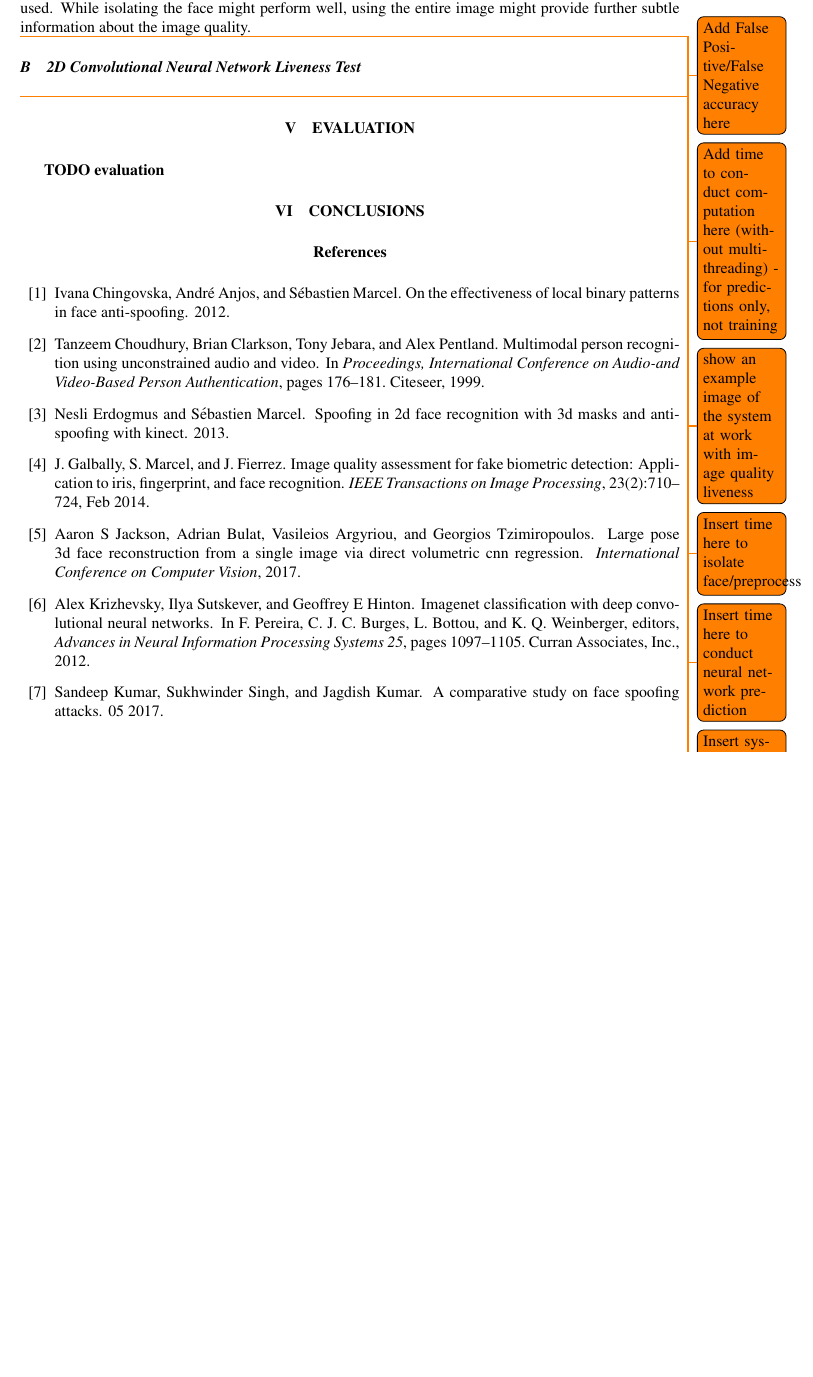
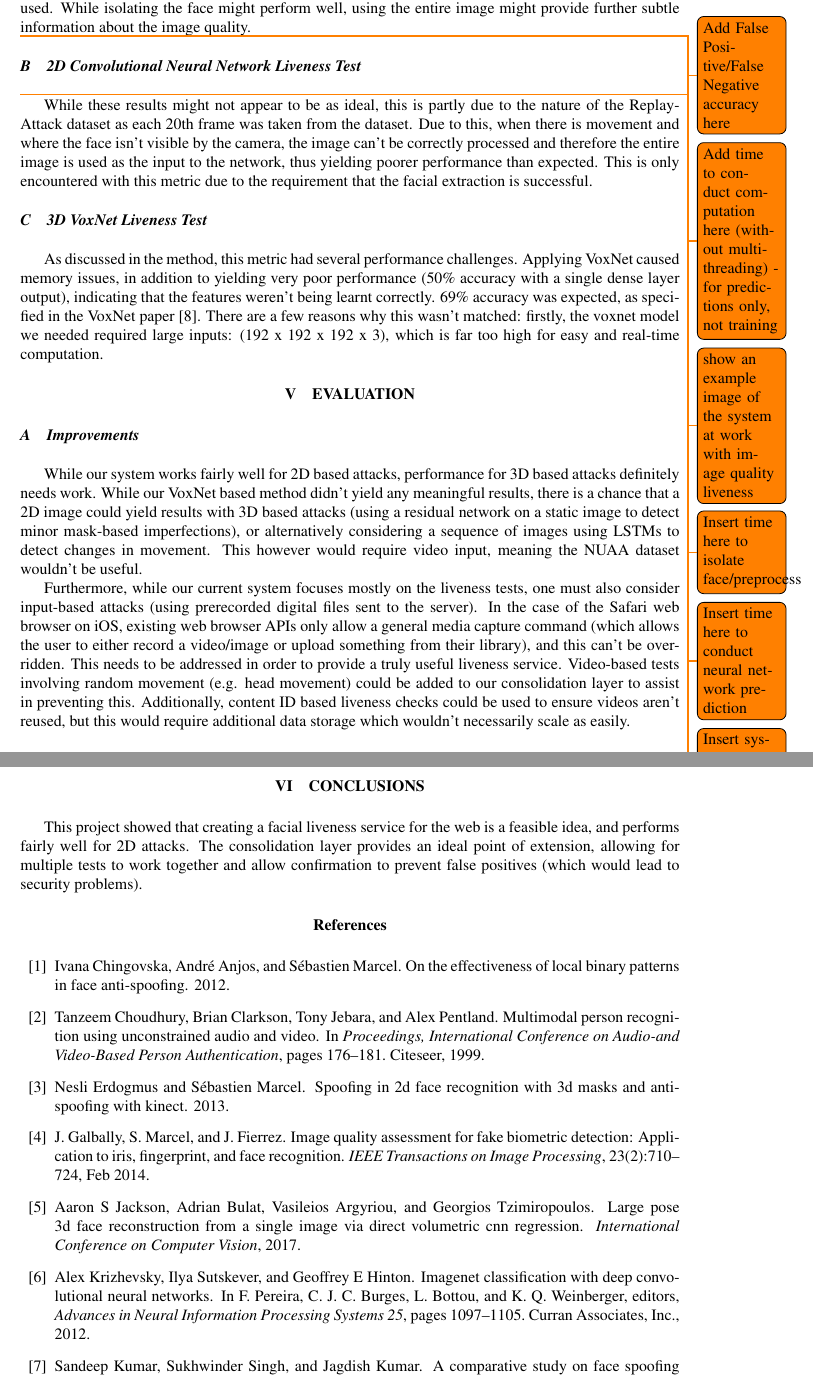
Before and after one commit to OhmGeek/FacialLivenessTests, a LaTeX paper (docs/paper/report.tex): part of page 8 of 9 before the commit and two parts of pages 8 and 9 of 9 after it, the two joined at a grey line, cut so that both start at the same text, the shorter picture padded with empty space. Compiled offline with pdfLaTeX.

Commit message:
Further content

```diff
--- a/docs/paper/report.tex
+++ b/docs/paper/report.tex
@@ -330,19 +330,37 @@ Facial liveness, convolutional neural networks, image quality metrics
         \todo{Insert time here to conduct neural network prediction}
         \todo{Insert system performance (specs of Lexo)}
         \todo{}
+
+        While these results might not appear to be as ideal, this is partly due to the nature of the Replay-Attack dataset as each 20th frame was taken from the dataset.
+        Due to this, when there is movement and where the face isn't visible by the camera, the image can't be correctly processed and therefore the entire image is used
+        as the input to the network, thus yielding poorer performance than expected. This is only encountered with this metric due to the requirement that the facial extraction is successful.
+
+    \subsection{3D VoxNet Liveness Test}
+            As discussed in the method, this metric had several performance challenges. Applying VoxNet caused memory issues, in addition to yielding very poor performance
+            (50\% accuracy with a single dense layer output), indicating that the features weren't being learnt correctly. 69\% accuracy was expected, as specified in the
+            VoxNet paper \cite{VoxNetModel}. There are a few reasons why this wasn't matched: firstly, the voxnet model we needed required large inputs: (192 x 192 x 192 x 3),
+            which is far too high for easy and real-time computation.
+
 \section{Evaluation}
     % How well our system works, how well did it assess stuff, and how it can be improved.
     % what are the uses of our research? e.g. influence and improve the design of xyz...
-    \textbf{TODO evaluation}
+    \subsection{Improvements}
+    While our system works fairly well for 2D based attacks, performance for 3D based attacks definitely needs work.
+    While our VoxNet based method didn't yield any meaningful results, there is a chance that a 2D image could yield results
+    with 3D based attacks (using a residual network on a static image to detect minor mask-based imperfections), or alternatively
+    considering a sequence of images using LSTMs to detect changes in movement. This however would require video input, meaning the
+    NUAA dataset wouldn't be useful.
 
+    Furthermore, while our current system focuses mostly on the liveness tests, one must also consider input-based attacks (using prerecorded digital files
+    sent to the server). In the case of the Safari web browser on iOS, existing web browser APIs only allow a general media capture command (which allows the user to
+    either record a video/image or upload something from their library), and this can't be overridden. This needs to be addressed in order to provide a truly useful
+    liveness service. Video-based tests involving random movement (e.g. head movement) could be added to our consolidation layer to assist in preventing this. Additionally, content ID
+    based liveness checks could be used to ensure videos aren't reused, but this would require additional data storage which wouldn't necessarily scale as easily.
 
-    % Improvements:
-    % 3D attacks more difficult. One could extend this method using 3D reconstruction (sfm based on videos)
-    % then recovering 3D details, and using these as input features.
-    % this would allow for 3D reconstruction to some extent. Would require video input.
 \section{Conclusions}
     % overall, what did the project show?
-
+    This project showed that creating a facial liveness service for the web is a feasible idea, and performs fairly well for 2D attacks. The consolidation layer provides
+    an ideal point of extension, allowing for multiple tests to work together and allow confirmation to prevent false positives (which would lead to security problems).
 
 \bibliographystyle{plain}
 \bibliography{report}
```
Also changed, not shown: docs/paper/report.bbl, docs/paper/report.pdf, 5 other files.
